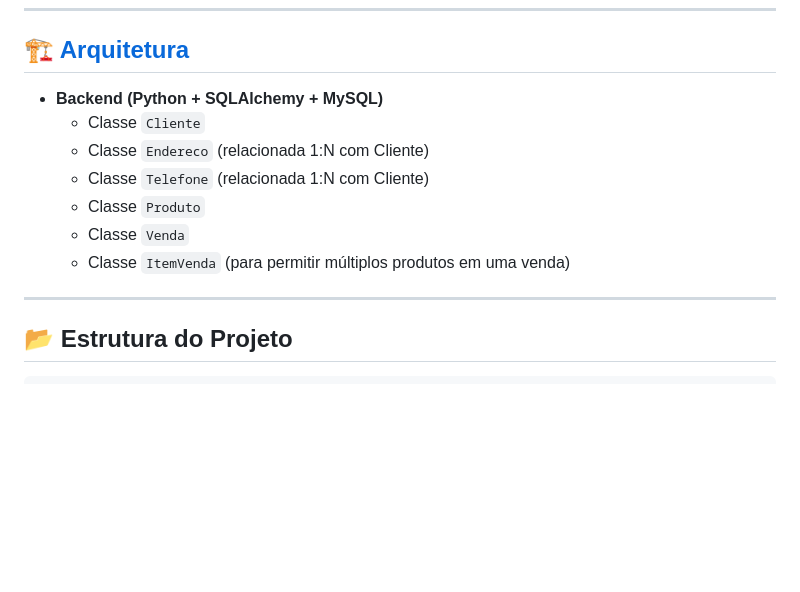
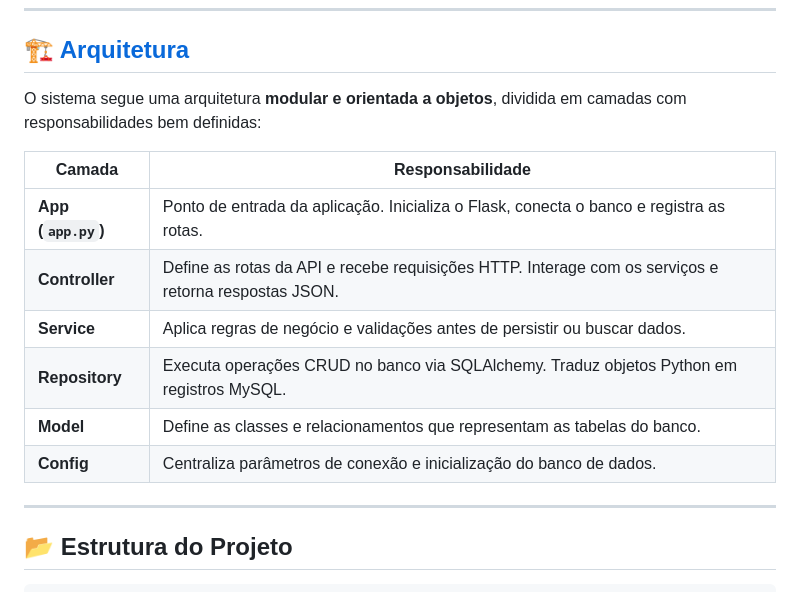
Before and after one commit to marcelosouzadias/ApexMarket, a Markdown page: README.md, the part around the change. GitHub-like rendering; blank space fills up the shorter version.

Commit message:
Atualizacao do Readme

```diff
--- a/README.md
+++ b/README.md
@@ -55,13 +55,16 @@ Serve como base para aprendizado de boas práticas de desenvolvimento backend e
 
 ## 🏗️ [Arquitetura](./docs/arquitetura.md)
 
-- **Backend (Python + SQLAlchemy + MySQL)**
-  - Classe `Cliente`
-  - Classe `Endereco` (relacionada 1:N com Cliente)
-  - Classe `Telefone` (relacionada 1:N com Cliente)
-  - Classe `Produto`
-  - Classe `Venda`
-  - Classe `ItemVenda` (para permitir múltiplos produtos em uma venda)
+O sistema segue uma arquitetura **modular e orientada a objetos**, dividida em camadas com responsabilidades bem definidas:
+
+| Camada | Responsabilidade |
+|--------|------------------|
+| **App (`app.py`)** | Ponto de entrada da aplicação. Inicializa o Flask, conecta o banco e registra as rotas. |
+| **Controller** | Define as rotas da API e recebe requisições HTTP. Interage com os serviços e retorna respostas JSON. |
+| **Service** | Aplica regras de negócio e validações antes de persistir ou buscar dados. |
+| **Repository** | Executa operações CRUD no banco via SQLAlchemy. Traduz objetos Python em registros MySQL. |
+| **Model** | Define as classes e relacionamentos que representam as tabelas do banco. |
+| **Config** | Centraliza parâmetros de conexão e inicialização do banco de dados. |
 
 ---
 
```
